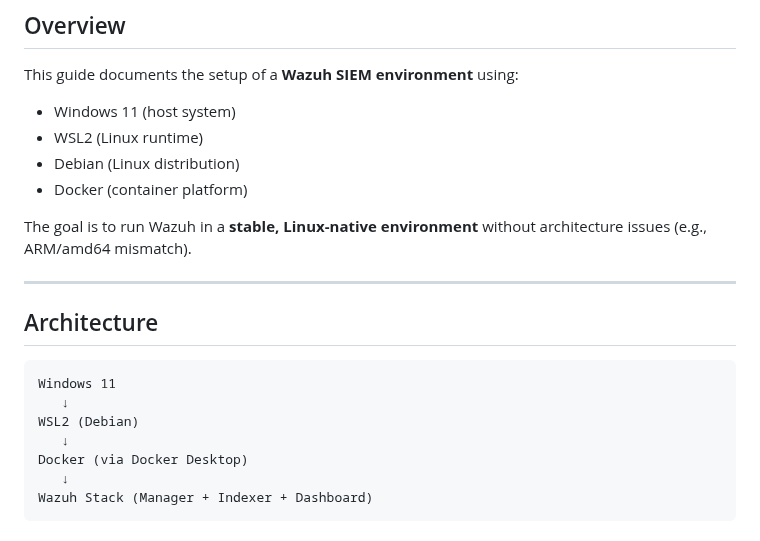
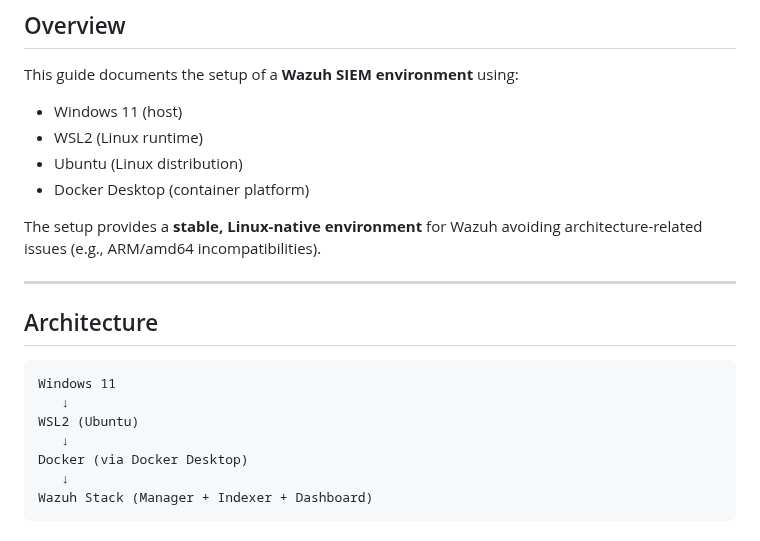
Before and after one commit to licetrosales/cybersecurity-lab, a Markdown page: wazuh-n8n-security-lab/wozuh-siem-setup.md, the part around the change. Rendered like a GitHub page.

Commit message:
docs: modify Wazuh SIEM setup documentation for Ubuntu

````diff
--- a/wazuh-n8n-security-lab/wozuh-siem-setup.md
+++ b/wazuh-n8n-security-lab/wozuh-siem-setup.md
@@ -4,12 +4,12 @@
 
 This guide documents the setup of a **Wazuh SIEM environment** using:
 
-* Windows 11 (host system)
+* Windows 11 (host)
 * WSL2 (Linux runtime)
-* Debian (Linux distribution)
-* Docker (container platform)
+* Ubuntu (Linux distribution)
+* Docker Desktop (container platform)
 
-The goal is to run Wazuh in a **stable, Linux-native environment** without architecture issues (e.g., ARM/amd64 mismatch).
+The setup provides a **stable, Linux-native environment** for Wazuh avoiding architecture-related issues (e.g., ARM/amd64 incompatibilities).
 
 ---
 
@@ -18,7 +18,7 @@ The goal is to run Wazuh in a **stable, Linux-native environment** without archi
 ```
 Windows 11
    ↓
-WSL2 (Debian)
+WSL2 (Ubuntu)
    ↓
 Docker (via Docker Desktop)
    ↓
````
